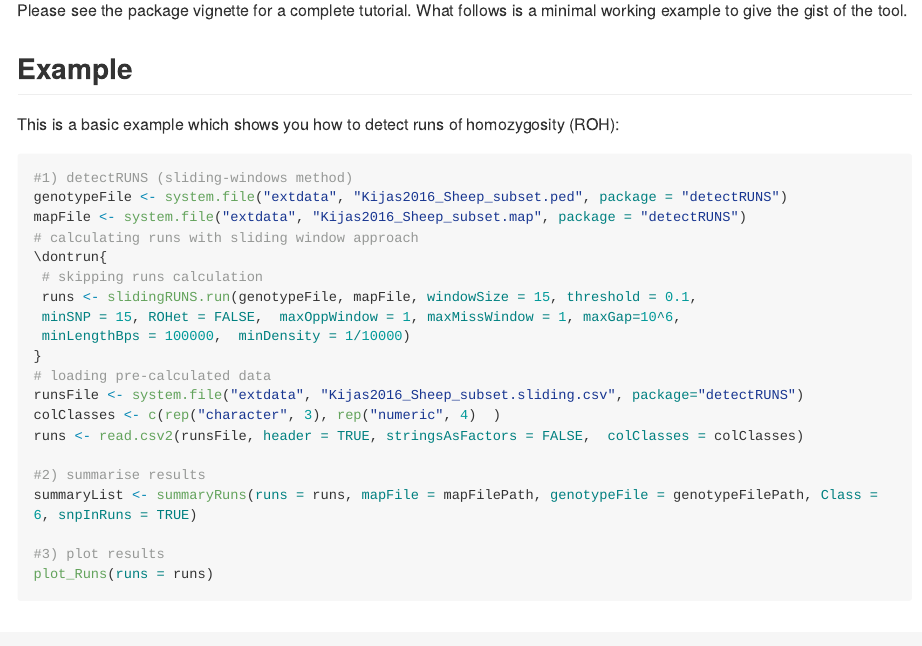
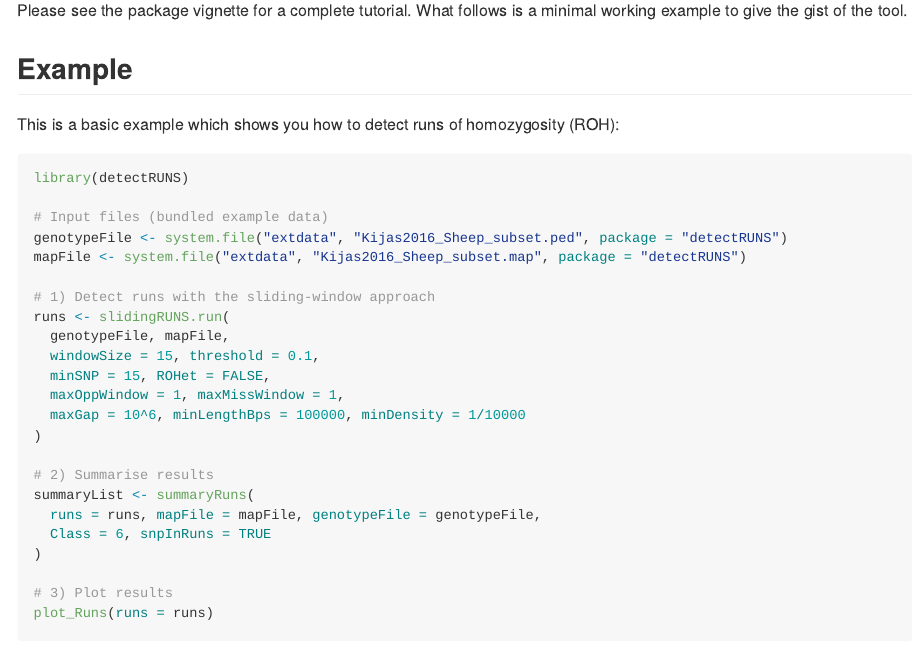
Before and after one commit to bioinformatics-ptp/detectRUNS, an R Markdown document (detectRUNS/README.Rmd): the page in a window 1100 px wide, from 580 px down. The pictures show the output file detectRUNS/README.md that the author committed with the source, drawn offline in the style of GitHub; long lines of code are wrapped.

Commit message:
:memo: Regenerate README from Rmd and simplify example
This ensures the main `README.md` is always in sync with its R Markdown source. The example code is simplified to directly demonstrate run detection, improving clarity for users. The `CLAUDE.md` development guide is updated to reflect the new `devtools::build_readme()` workflow.

````diff
--- a/detectRUNS/README.Rmd
+++ b/detectRUNS/README.Rmd
@@ -1,7 +1,7 @@
 ---
 output:
   md_document:
-    variant: markdown_github
+    variant: gfm
 ---
 
 <!-- README.md is generated from README.Rmd. Please edit that file -->
@@ -34,26 +34,29 @@ Please see the package vignette for a complete tutorial. What follows is a minim
 
 This is a basic example which shows you how to detect runs of homozygosity (ROH):
 
-```{r example, eval=FALSE, include=TRUE}
-#1) detectRUNS (sliding-windows method)
+```{r example, eval=FALSE}
+library(detectRUNS)
+
+# Input files (bundled example data)
 genotypeFile <- system.file("extdata", "Kijas2016_Sheep_subset.ped", package = "detectRUNS")
 mapFile <- system.file("extdata", "Kijas2016_Sheep_subset.map", package = "detectRUNS")
-# calculating runs with sliding window approach
-\dontrun{
- # skipping runs calculation
- runs <- slidingRUNS.run(genotypeFile, mapFile, windowSize = 15, threshold = 0.1,
- minSNP = 15, ROHet = FALSE,  maxOppWindow = 1, maxMissWindow = 1, maxGap=10^6,
- minLengthBps = 100000,  minDensity = 1/10000)
-}
-# loading pre-calculated data
-runsFile <- system.file("extdata", "Kijas2016_Sheep_subset.sliding.csv", package="detectRUNS")
-colClasses <- c(rep("character", 3), rep("numeric", 4)  )
-runs <- read.csv2(runsFile, header = TRUE, stringsAsFactors = FALSE,  colClasses = colClasses)
 
-#2) summarise results
-summaryList <- summaryRuns(runs = runs, mapFile = mapFilePath, genotypeFile = genotypeFilePath, Class = 6, snpInRuns = TRUE)
+# 1) Detect runs with the sliding-window approach
+runs <- slidingRUNS.run(
+  genotypeFile, mapFile,
+  windowSize = 15, threshold = 0.1,
+  minSNP = 15, ROHet = FALSE,
+  maxOppWindow = 1, maxMissWindow = 1,
+  maxGap = 10^6, minLengthBps = 100000, minDensity = 1/10000
+)
 
-#3) plot results
+# 2) Summarise results
+summaryList <- summaryRuns(
+  runs = runs, mapFile = mapFile, genotypeFile = genotypeFile,
+  Class = 6, snpInRuns = TRUE
+)
+
+# 3) Plot results
 plot_Runs(runs = runs)
 ```
 
````
Also changed, not shown: CLAUDE.md (+2 -0 lines), detectRUNS/README.md.
